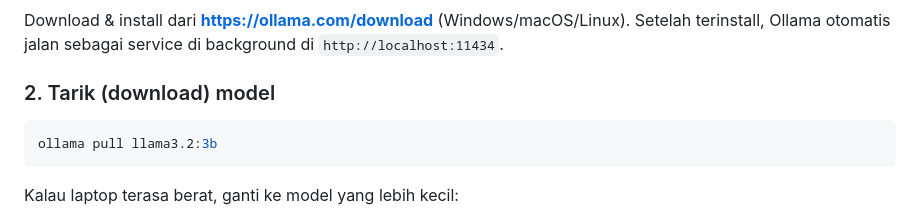
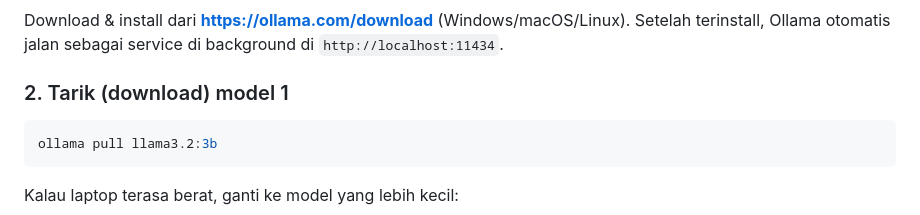
Before and after one commit to Eritriharyanto/Chat-Bot-penyewaan-jas-sepatu-celana-versi-ollama-dan-statick, a Markdown page: README.md, the part around the change. Drawn GitHub-style.

````diff
--- a/README.md
+++ b/README.md
@@ -39,7 +39,7 @@ Chatbot ini bisa menjawab pertanyaan soal harga sewa, ukuran, stok warna, paket
 Download & install dari **<https://ollama.com/download>** (Windows/macOS/Linux).
 Setelah terinstall, Ollama otomatis jalan sebagai service di background di `http://localhost:11434`.
 
-### 2. Tarik (download) model
+### 2. Tarik (download) model 1
 ```bash
 ollama pull llama3.2:3b
 ```
````
